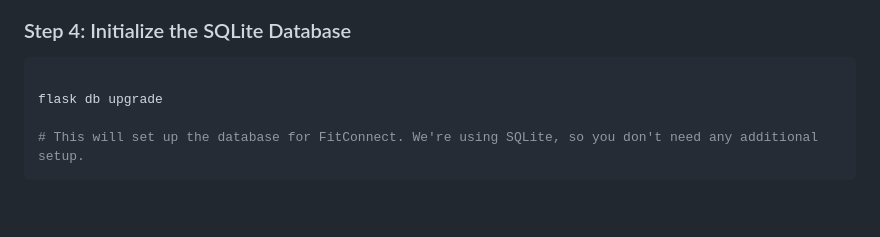
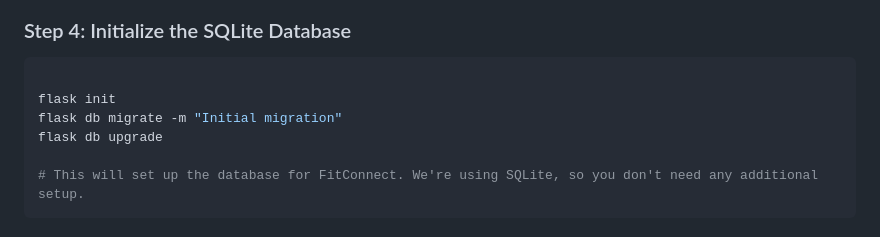
Before and after one commit to PreciousEzeigbo/Portfolio_project, a Markdown page: README.md, the part around the change. Drawn GitHub-style; blank space fills up the shorter version.

Commit message:
You should read me

````diff
--- a/README.md
+++ b/README.md
@@ -65,6 +65,8 @@ pip install -r requirements.txt
 
 ```bash
 
+flask init
+flask db migrate -m "Initial migration"
 flask db upgrade
 
 # This will set up the database for FitConnect. We're using SQLite, so you don't need any additional setup.
````
